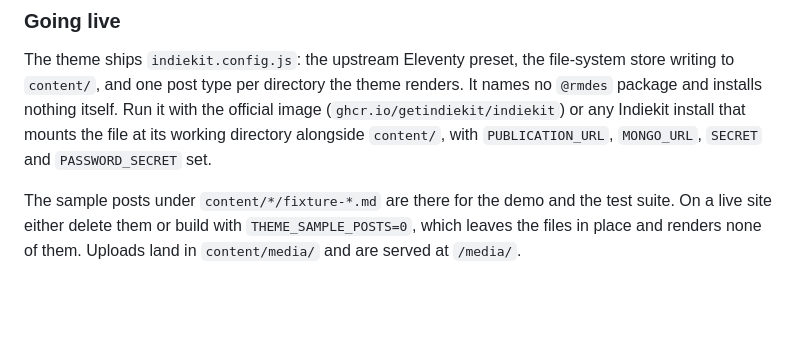
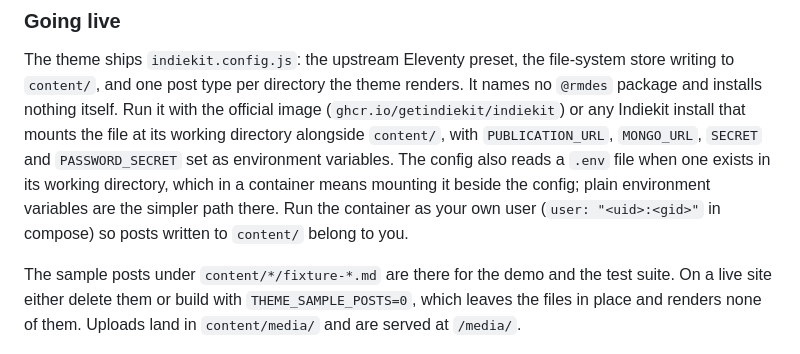
Before and after one commit to getindiekit/indiekit-theme-eleventy, a Markdown page: README.md, the part around the change. GitHub-like rendering; blank space fills up the shorter version.

Commit message:
Going live: say how the .env file and the container user relate

```diff
--- a/README.md
+++ b/README.md
@@ -115,7 +115,12 @@ file-system store writing to `content/`, and one post type per directory the
 theme renders. It names no `@rmdes` package and installs nothing itself. Run it
 with the official image (`ghcr.io/getindiekit/indiekit`) or any Indiekit
 install that mounts the file at its working directory alongside `content/`,
-with `PUBLICATION_URL`, `MONGO_URL`, `SECRET` and `PASSWORD_SECRET` set.
+with `PUBLICATION_URL`, `MONGO_URL`, `SECRET` and `PASSWORD_SECRET` set as
+environment variables. The config also reads a `.env` file when one exists in
+its working directory, which in a container means mounting it beside the config;
+plain environment variables are the simpler path there. Run the container as
+your own user (`user: "<uid>:<gid>"` in compose) so posts written to `content/`
+belong to you.
 
 The sample posts under `content/*/fixture-*.md` are there for the demo and the
 test suite. On a live site either delete them or build with
```
